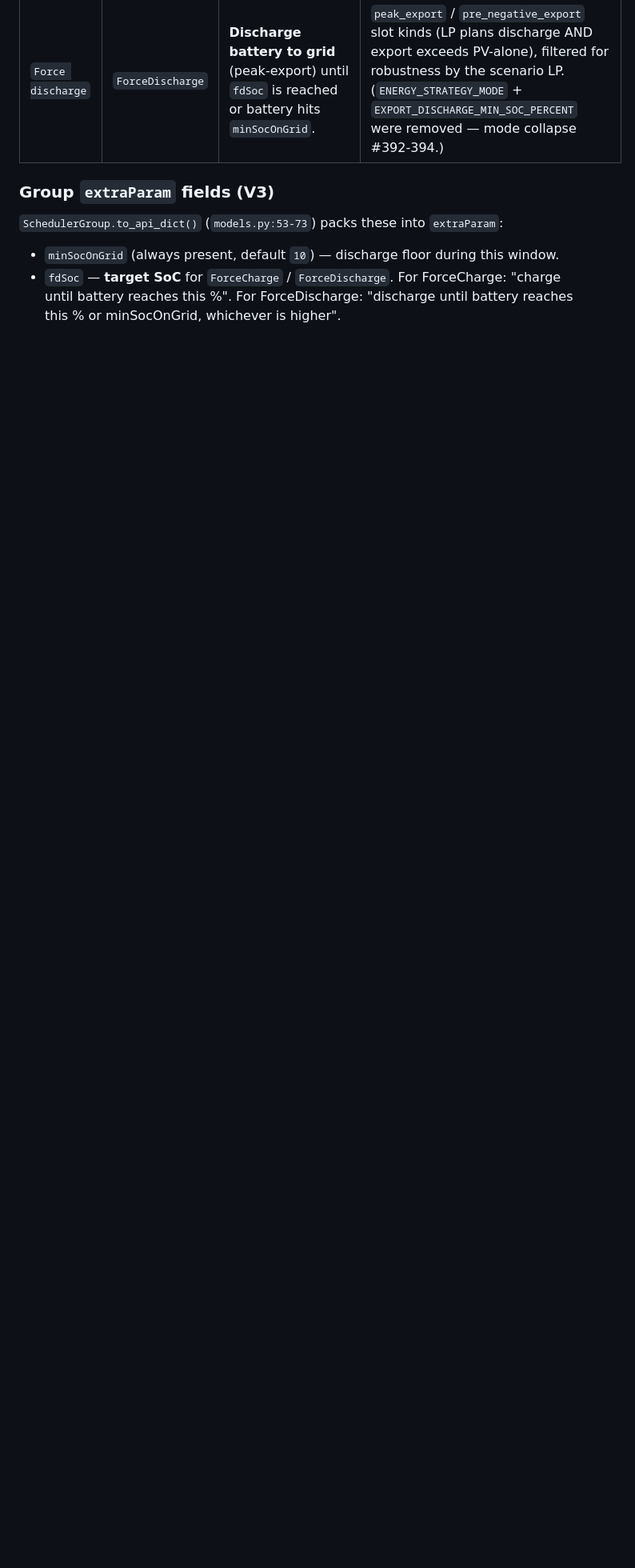
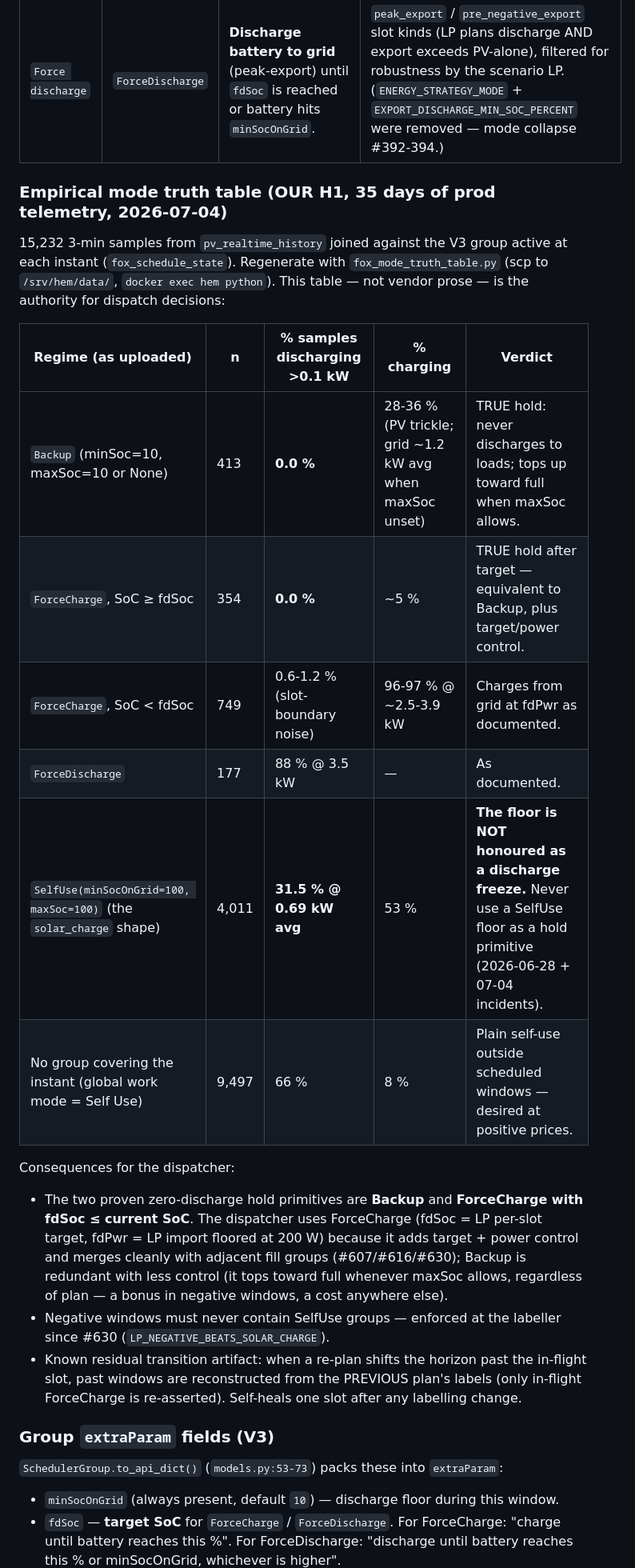
Before and after one commit to albinati/home-energy-manager, a Markdown page: docs/FOXESS/WORK_MODES_AND_SOC.md, the part around the change. Shown at 80% size. GitHub-like rendering; blank space fills up the shorter version.

Commit message:
docs(fox): empirical work-mode truth table from 35 days of prod telemetry (#631)
15,232 pv_realtime_history samples joined against the V3 group active at
each instant. Key findings now on record as the authority for dispatch
decisions: Backup (413 samples) and ForceCharge-with-SoC>=fdSoc (354) are
the two proven zero-discharge hold primitives; SelfUse(minSocOnGrid=100)
discharged in 31.5% of 4,011 samples — the floor is NOT a hold primitive
on this firmware; ForceCharge/ForceDischarge behave as documented. Also
records why the dispatcher holds via ForceCharge rather than Backup, and
the horizon-shift past-label transition artifact.

Co-authored-by: Luis Albinati <albinati@users.noreply.github.com>
Co-authored-by: Claude Fable 5 <noreply@anthropic.com>

```diff
--- a/docs/FOXESS/WORK_MODES_AND_SOC.md
+++ b/docs/FOXESS/WORK_MODES_AND_SOC.md
@@ -23,6 +23,37 @@ Keep this living — update when a new shape shows up.
 | `Back Up` | `Backup` | Reserve the battery for outage/EPS: does **not** discharge to household loads, and charges from grid toward full (observed live 2026-07-04: manual Backup → grid import with min/max SoC pinned at 100 %). | Legacy only (`LP_NEGATIVE_HOLD_NO_DISCHARGE=false`). Negative holds use ForceCharge since PR #607. NB the 2026-06-28 "Backup discharges into load" finding was a **misdiagnosis** — fox_schedule_state archaeology (2026-07-04) showed the discharge windows were covered by SelfUse groups (zero-charge `negative` slots fell through to the SelfUse mapping); no Backup group was ever active during an observed discharge. |
 | `Force charge` | `ForceCharge` | **Charge battery from the grid** at the specified `fdPwr` until `fdSoc` is reached. Respects `minSocOnGrid` as a lower bound but `fdSoc` is the target ceiling for this window. | Negative-price slots + cheap-price slots ahead of a forecasted peak. |
 | `Force discharge` | `ForceDischarge` | **Discharge battery to grid** (peak-export) until `fdSoc` is reached or battery hits `minSocOnGrid`. | `peak_export` / `pre_negative_export` slot kinds (LP plans discharge AND export exceeds PV-alone), filtered for robustness by the scenario LP. (`ENERGY_STRATEGY_MODE` + `EXPORT_DISCHARGE_MIN_SOC_PERCENT` were removed — mode collapse #392-394.) |
+
+### Empirical mode truth table (OUR H1, 35 days of prod telemetry, 2026-07-04)
+
+15,232 3-min samples from `pv_realtime_history` joined against the V3 group
+active at each instant (`fox_schedule_state`). Regenerate with
+`fox_mode_truth_table.py` (scp to `/srv/hem/data/`, `docker exec hem python`).
+This table — not vendor prose — is the authority for dispatch decisions:
+
+| Regime (as uploaded) | n | % samples discharging >0.1 kW | % charging | Verdict |
+|---|---|---|---|---|
+| `Backup` (minSoc=10, maxSoc=10 or None) | 413 | **0.0 %** | 28-36 % (PV trickle; grid ~1.2 kW avg when maxSoc unset) | TRUE hold: never discharges to loads; tops up toward full when maxSoc allows. |
+| `ForceCharge`, SoC ≥ fdSoc | 354 | **0.0 %** | ~5 % | TRUE hold after target — equivalent to Backup, plus target/power control. |
+| `ForceCharge`, SoC < fdSoc | 749 | 0.6-1.2 % (slot-boundary noise) | 96-97 % @ ~2.5-3.9 kW | Charges from grid at fdPwr as documented. |
+| `ForceDischarge` | 177 | 88 % @ 3.5 kW | — | As documented. |
+| `SelfUse(minSocOnGrid=100, maxSoc=100)` (the `solar_charge` shape) | 4,011 | **31.5 % @ 0.69 kW avg** | 53 % | **The floor is NOT honoured as a discharge freeze.** Never use a SelfUse floor as a hold primitive (2026-06-28 + 07-04 incidents). |
+| No group covering the instant (global work mode = Self Use) | 9,497 | 66 % | 8 % | Plain self-use outside scheduled windows — desired at positive prices. |
+
+Consequences for the dispatcher:
+- The two proven zero-discharge hold primitives are **Backup** and
+  **ForceCharge with fdSoc ≤ current SoC**. The dispatcher uses ForceCharge
+  (fdSoc = LP per-slot target, fdPwr = LP import floored at 200 W) because it
+  adds target + power control and merges cleanly with adjacent fill groups
+  (#607/#616/#630); Backup is redundant with less control (it tops toward
+  full whenever maxSoc allows, regardless of plan — a bonus in negative
+  windows, a cost anywhere else).
+- Negative windows must never contain SelfUse groups — enforced at the
+  labeller since #630 (`LP_NEGATIVE_BEATS_SOLAR_CHARGE`).
+- Known residual transition artifact: when a re-plan shifts the horizon past
+  the in-flight slot, past windows are reconstructed from the PREVIOUS plan's
+  labels (only in-flight ForceCharge is re-asserted). Self-heals one slot
+  after any labelling change.
 
 ### Group `extraParam` fields (V3)
 
```
